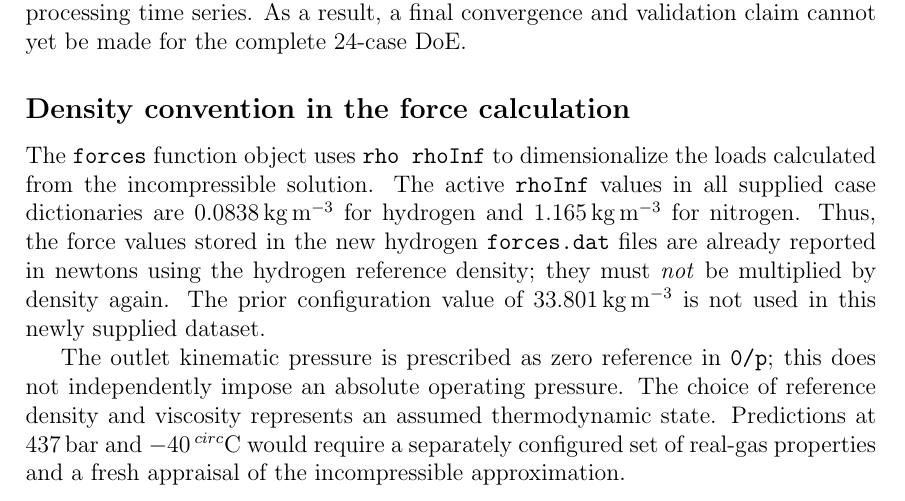
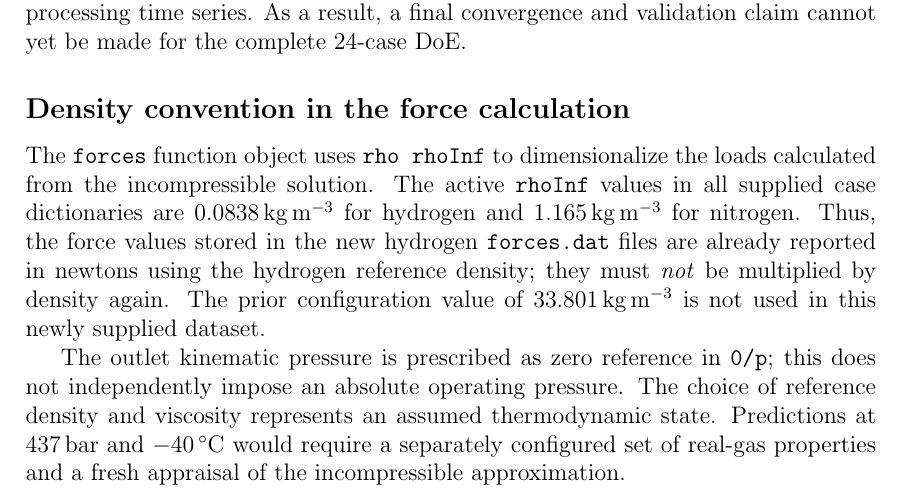
Before and after one commit to 328515-code/Master-Thesis-Andrea-Amoruso, a LaTeX thesis (00_Main.tex, which reads 02_Chapter1.tex): part of page 18 of 41, cut so that both start at the same text. Compiled offline with pdfLaTeX.

Commit message:
Fix LaTeX degree symbol in revised chapter 1

```diff
--- a/02_Chapter1.tex
+++ b/02_Chapter1.tex
@@ -175,4 +175,4 @@ The current archive does not include the full solver residual histories, an outl
 \subsection*{Density convention in the force calculation}
 The \texttt{forces} function object uses \texttt{rho rhoInf} to dimensionalize the loads calculated from the incompressible solution. The active \texttt{rhoInf} values in all supplied case dictionaries are $0.0838\,\mathrm{kg\,m^{-3}}$ for hydrogen and $1.165\,\mathrm{kg\,m^{-3}}$ for nitrogen. Thus, the force values stored in the new hydrogen \texttt{forces.dat} files are already reported in newtons using the hydrogen reference density; they must \emph{not} be multiplied by density again. The prior configuration value of $33.801\,\mathrm{kg\,m^{-3}}$ is not used in this newly supplied dataset.
 
-The outlet kinematic pressure is prescribed as zero reference in \texttt{0/p}; this does not independently impose an absolute operating pressure. The choice of reference density and viscosity represents an assumed thermodynamic state. Predictions at $437\,\mathrm{bar}$ and $-40\,^{\\circ}\mathrm{C}$ would require a separately configured set of real-gas properties and a fresh appraisal of the incompressible approximation.
+The outlet kinematic pressure is prescribed as zero reference in \texttt{0/p}; this does not independently impose an absolute operating pressure. The choice of reference density and viscosity represents an assumed thermodynamic state. Predictions at $437\,\mathrm{bar}$ and $-40\,^{\circ}\mathrm{C}$ would require a separately configured set of real-gas properties and a fresh appraisal of the incompressible approximation.
```
